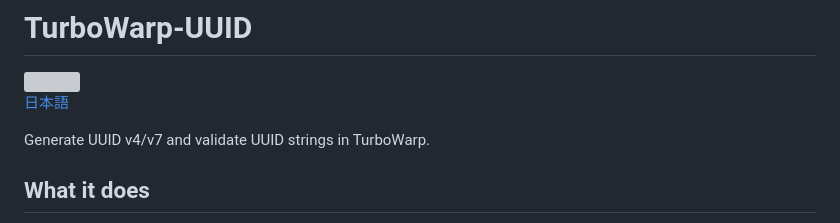
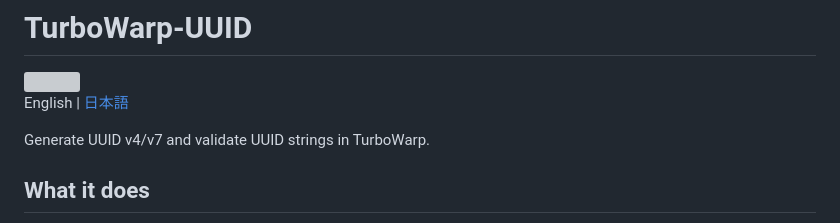
Before and after one commit to kubohiroya/turbowarp-uuid, a Markdown page: README.md, the part around the change. GitHub-like rendering; grey boxes are pictures that could not be loaded.

```diff
--- a/README.md
+++ b/README.md
@@ -2,7 +2,7 @@
 
 <img src="assets/block-icon.svg" alt="" width="48" height="48">
 
-[日本語](README.ja.md)
+English | [日本語](README.ja.md)
 
 Generate UUID v4/v7 and validate UUID strings in TurboWarp.
 
```
Also changed, not shown: README.ja.md (+1 -1 lines).
